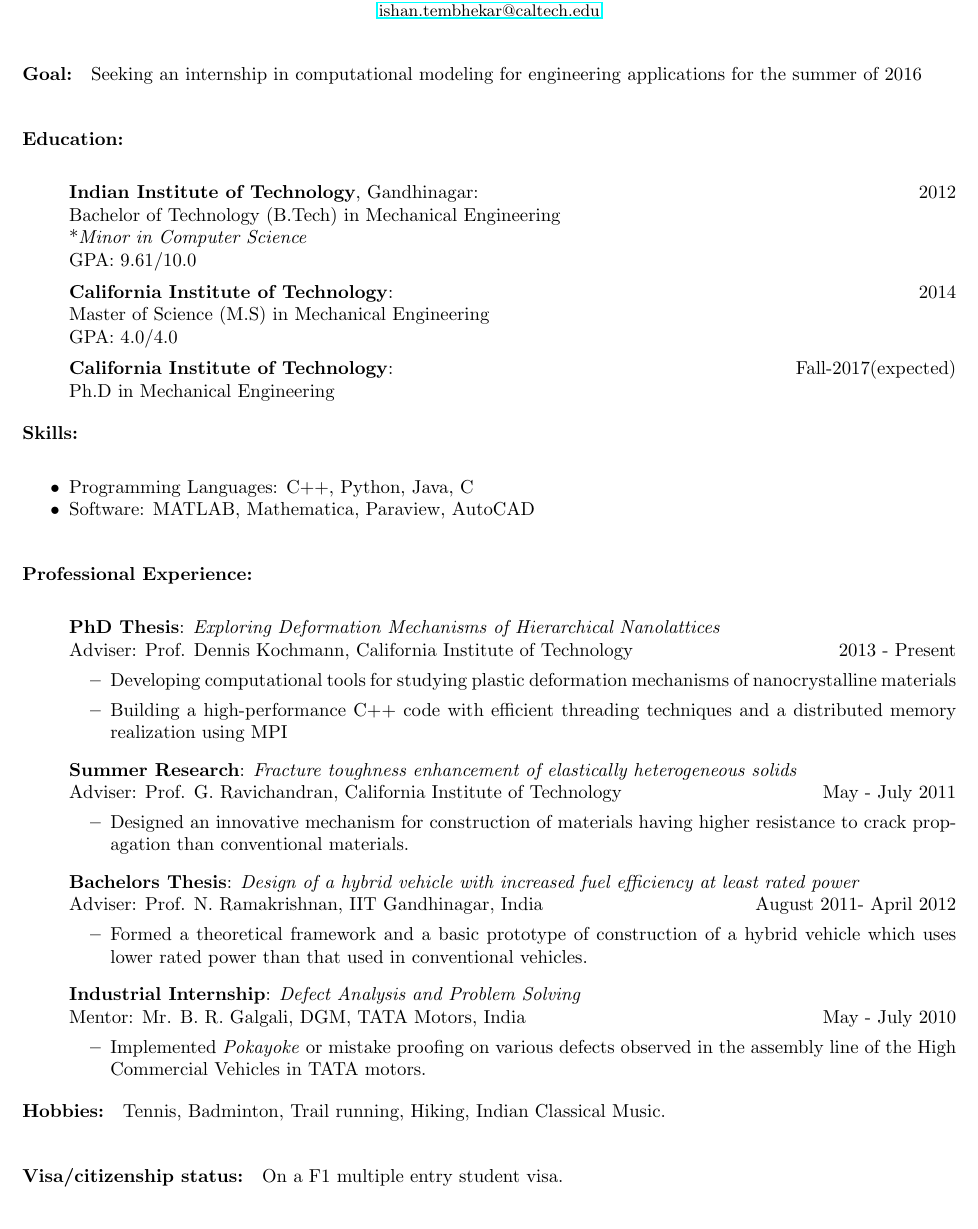
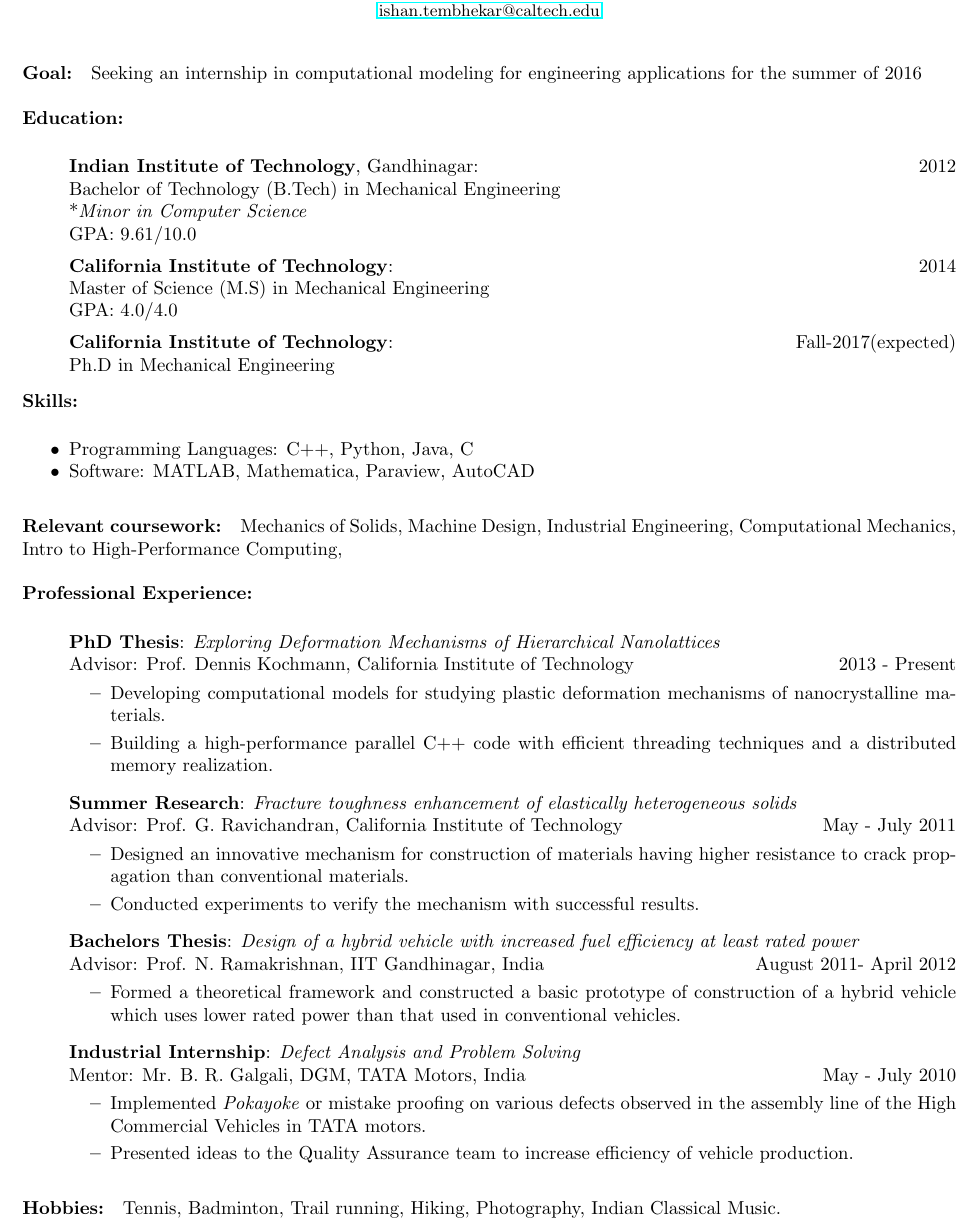
Before and after one commit to ishantembhekar/resume, a LaTeX CV (Resume.tex): part of the page, cut so that both start at the same text. Compiled offline with pdfLaTeX.

Commit message:
Some final changes before creating the resume for the Career fair

```diff
--- a/Resume.tex
+++ b/Resume.tex
@@ -81,6 +81,7 @@ Ph No: +16269917232 \\
 %\end{center}
 \paragraph*{Goal:} Seeking an internship in computational modeling for engineering applications for the summer of 2016
 \paragraph*{Education:}
+\vspace{-10pt}
 \begin{itemize}
 \setlength{\itemsep}{5pt}
 \setlength{\parskip}{0pt}
@@ -94,43 +95,52 @@ Ph No: +16269917232 \\
 \item[] \textbf{California Institute of Technology}: \hfill  Fall-2017(expected)\\
 		Ph.D in Mechanical Engineering
 \end{itemize}
-\vspace{-20pt}
+\vspace{-10pt}
 %\section*{Areas of Interest}
 %Mechanics of Solids, Coarse Grain Atomistics, High performance computing
 \paragraph*{Skills:}
+\vspace{-10pt}
 \begin{itemize}
 \setlength{\itemsep}{0pt}
 \setlength{\parskip}{0pt}
 \item Programming Languages: C++, Python, Java, C
 \item Software: MATLAB, Mathematica, Paraview, AutoCAD
 \end{itemize}
+\vspace{-10pt}
+\paragraph*{Relevant coursework:}
+Mechanics of Solids, Machine Design, Industrial Engineering, Computational Mechanics, Intro to High-Performance Computing,
 \paragraph*{Professional Experience:}
+\vspace{-10pt}
 \begin{itemize}
 \setlength{\itemsep}{8pt}
 \setlength{\parskip}{0pt}
 \item[] \textbf{PhD Thesis}: \emph{Exploring Deformation Mechanisms of Hierarchical Nanolattices} \\
-		 Adviser: Prof. Dennis Kochmann, California Institute of Technology \hfill 2013 - Present
+		 Advisor: Prof. Dennis Kochmann, California Institute of Technology \hfill 2013 - Present
 		  \begin{itemize}
-		  \item Developing computational tools for studying plastic deformation mechanisms of nanocrystalline materials
-		  \item Building a high-performance C++ code with efficient threading techniques and a distributed memory realization using MPI
+		  \item Developing computational models for studying plastic deformation mechanisms of nanocrystalline materials.
+		  \item Building a high-performance parallel C++ code with efficient threading techniques and a distributed memory realization.
  		  \end{itemize}
 \item[] \textbf{Summer Research}: \emph{Fracture toughness enhancement of elastically heterogeneous solids} \\
-		  Adviser: Prof. G. Ravichandran, California Institute of Technology \hfill May - July 2011
+		  Advisor: Prof. G. Ravichandran, California Institute of Technology \hfill May - July 2011
 		   \begin{itemize}
 			\item Designed an innovative mechanism for construction of materials having higher resistance to crack propagation than conventional materials.
+			\item Conducted experiments to verify the mechanism with successful results.
  			\end{itemize}
 \item[] \textbf{Bachelors Thesis}: \emph{Design of a hybrid vehicle with increased fuel efficiency at least rated power}\\
-		  Adviser: Prof. N. Ramakrishnan, IIT Gandhinagar, India \hfill August 2011- April 2012
+		  Advisor: Prof. N. Ramakrishnan, IIT Gandhinagar, India \hfill August 2011- April 2012
 		   \begin{itemize}
-			\item Formed a theoretical framework and a basic prototype of construction of a hybrid vehicle which uses lower rated power than that used in conventional vehicles.
+			\item Formed a theoretical framework and constructed a basic prototype of construction of a hybrid vehicle which uses lower rated power than that used in conventional vehicles.
  			\end{itemize}
 \item[] \textbf{Industrial Internship}: \emph{Defect Analysis and Problem Solving} \\
 		 Mentor: Mr. B. R. Galgali, DGM, TATA Motors, India \hfill May - July 2010
 		    \begin{itemize}
 			\item Implemented \emph{Pokayoke} or mistake proofing on various defects observed in the assembly line of the High Commercial Vehicles in TATA motors.
+			\item Presented ideas to the Quality Assurance team to increase efficiency of vehicle production.
  			\end{itemize}
 \end{itemize}
-\vspace{-20pt}
-\paragraph*{Hobbies:} Tennis, Badminton, Trail running, Hiking, Indian Classical Music.
-\paragraph*{Visa/citizenship status:} On a F1 multiple entry student visa.
+\vspace{-10pt}
+\paragraph*{Hobbies:} Tennis, Badminton, Trail running, Hiking, Photography, Indian Classical Music.
+\vspace{-10pt}
+%\paragraph*{Visa/citizenship status:} On a F1 multiple entry student visa. \\\\
+%\textbf{References available upon request}
 \end{document}
```
